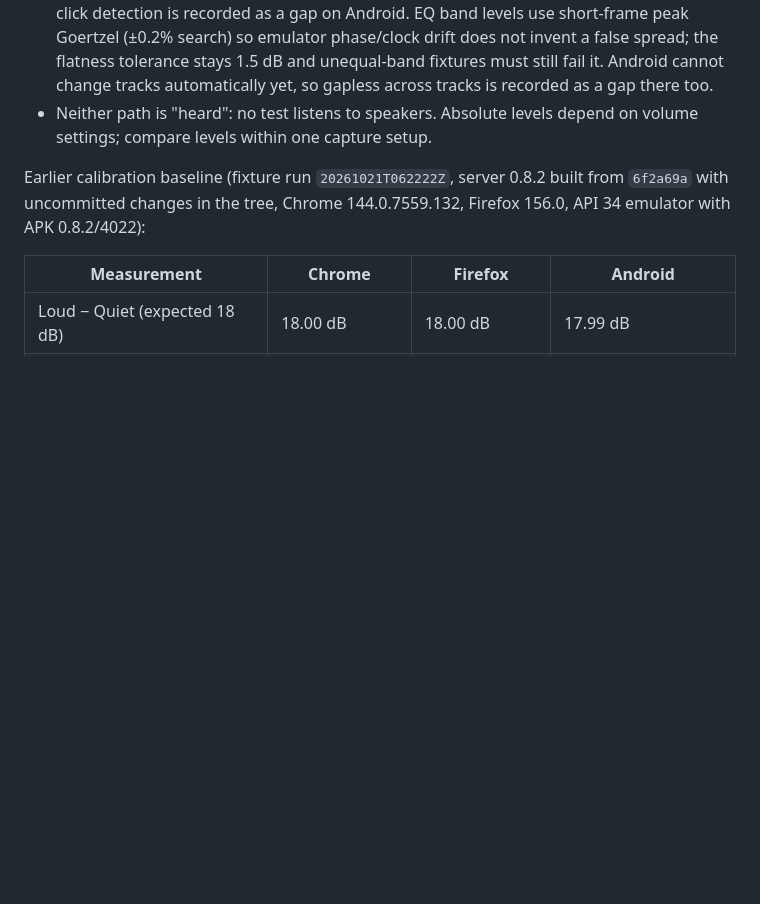
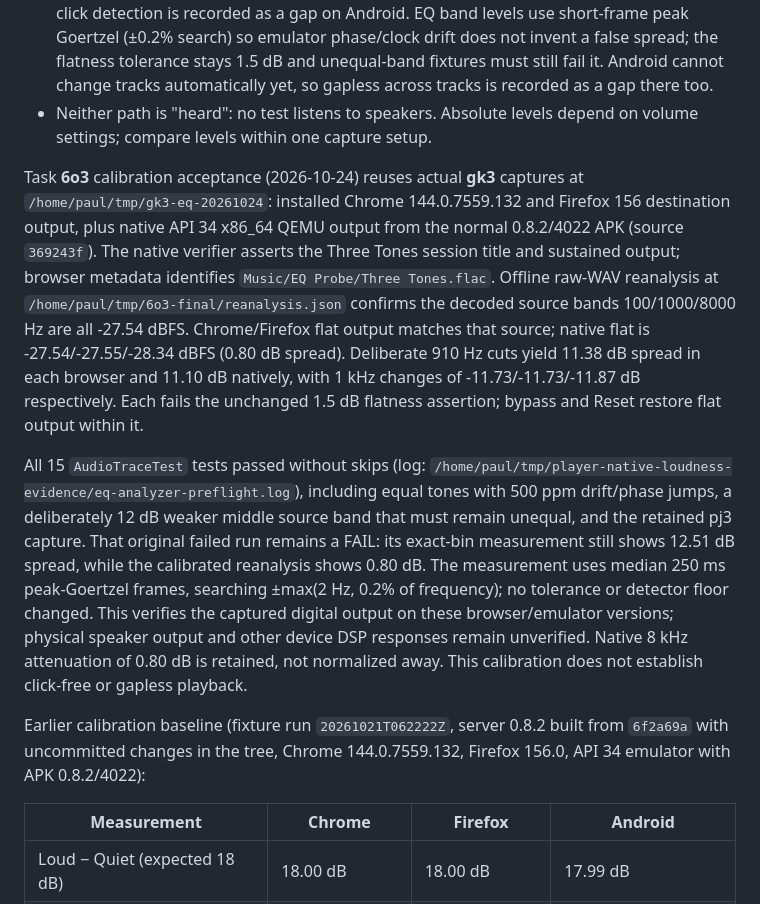
Before and after one commit to snonux/player, a Markdown page: player-android/docs/music-e2e-verification.md, the part around the change. Drawn GitHub-style; blank space fills up the shorter version.

Commit message:
docs: record live EQ calibration acceptance (6o3)

```diff
--- a/player-android/docs/music-e2e-verification.md
+++ b/player-android/docs/music-e2e-verification.md
@@ -191,6 +191,32 @@ check waits up to 15 seconds for authoritative server progress after Back.
 - Neither path is "heard": no test listens to speakers. Absolute levels
   depend on volume settings; compare levels within one capture setup.
 
+Task **6o3** calibration acceptance (2026-10-24) reuses actual **gk3** captures
+at `/home/paul/tmp/gk3-eq-20261024`: installed Chrome 144.0.7559.132 and Firefox
+156 destination output, plus native API 34 x86_64 QEMU output from the normal
+0.8.2/4022 APK (source `369243f`). The native verifier asserts the Three Tones
+session title and sustained output; browser metadata identifies
+`Music/EQ Probe/Three Tones.flac`. Offline raw-WAV reanalysis at
+`/home/paul/tmp/6o3-final/reanalysis.json` confirms the decoded source bands
+100/1000/8000 Hz are all -27.54 dBFS. Chrome/Firefox flat output matches that
+source; native flat is -27.54/-27.55/-28.34 dBFS (0.80 dB spread). Deliberate
+910 Hz cuts yield 11.38 dB spread in each browser and 11.10 dB natively, with
+1 kHz changes of -11.73/-11.73/-11.87 dB respectively. Each fails the unchanged
+1.5 dB flatness assertion; bypass and Reset restore flat output within it.
+
+All 15 `AudioTraceTest` tests passed without skips (log:
+`/home/paul/tmp/player-native-loudness-evidence/eq-analyzer-preflight.log`),
+including equal tones with 500 ppm drift/phase jumps, a deliberately 12 dB
+weaker middle source band that must remain unequal, and the retained pj3
+capture. That original failed run remains a FAIL: its exact-bin measurement
+still shows 12.51 dB spread, while the calibrated reanalysis shows 0.80 dB.
+The measurement uses median 250 ms peak-Goertzel frames, searching
+±max(2 Hz, 0.2% of frequency); no tolerance or detector floor changed. This
+verifies the captured digital output on these browser/emulator versions;
+physical speaker output and other device DSP responses remain unverified.
+Native 8 kHz attenuation of 0.80 dB is retained, not normalized away. This
+calibration does not establish click-free or gapless playback.
+
 Earlier calibration baseline (fixture run `20261021T062222Z`, server 0.8.2
 built from `6f2a69a` with uncommitted changes in the tree, Chrome
 144.0.7559.132, Firefox 156.0, API 34 emulator with APK 0.8.2/4022):
```
Also changed, not shown: docs/music-m01-implementation.md (+8 -2 lines).
